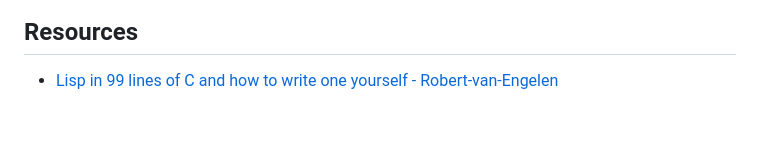
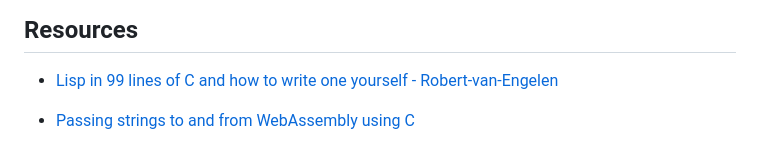
Before and after one commit to daneelsan/tinylisp, a Markdown page: README.md, the part around the change. Drawn GitHub-style; blank space fills up the shorter version.

Commit message:
Add resource to README.md

```diff
--- a/README.md
+++ b/README.md
@@ -383,3 +383,5 @@ In[]:=
 
 ## Resources
 * [Lisp in 99 lines of C and how to write one yourself - Robert-van-Engelen](https://github.com/Robert-van-Engelen/tinylisp#lisp-in-99-lines-of-c-and-how-to-write-one-yourself)
+
+* [Passing strings to and from WebAssembly using C](https://log.schemescape.com/posts/webassembly/passing-strings-to-c.html)
```
